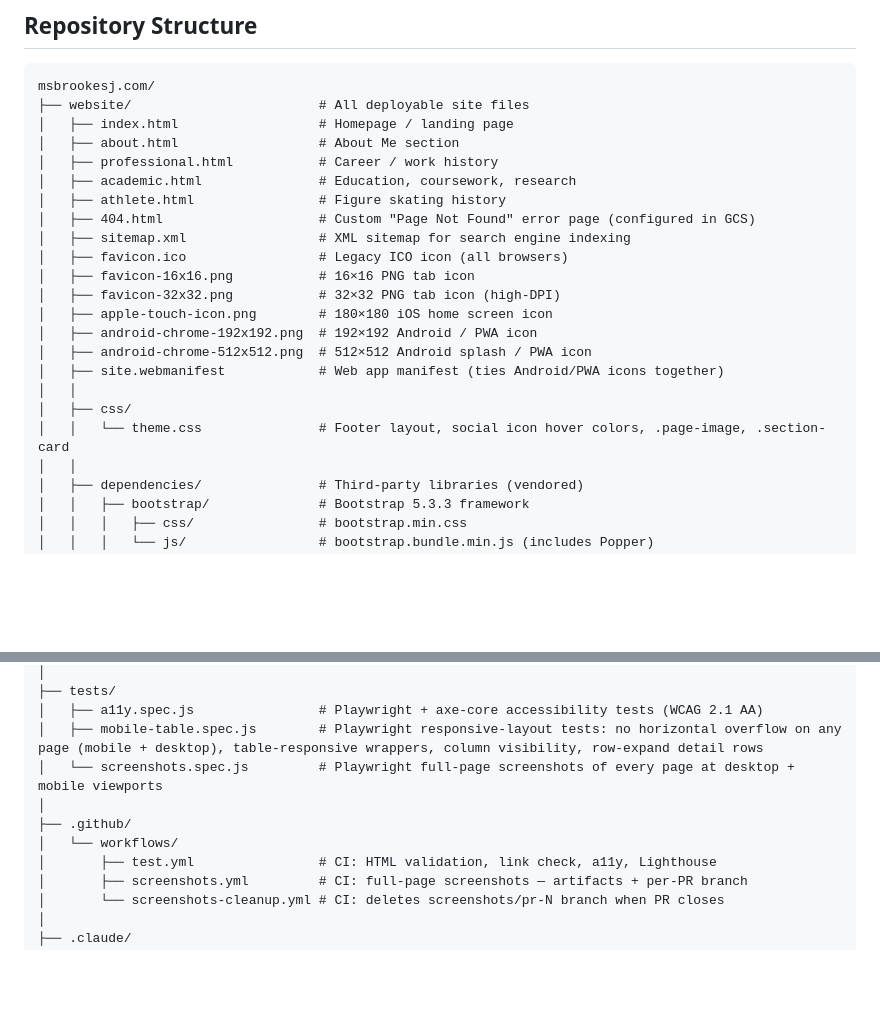
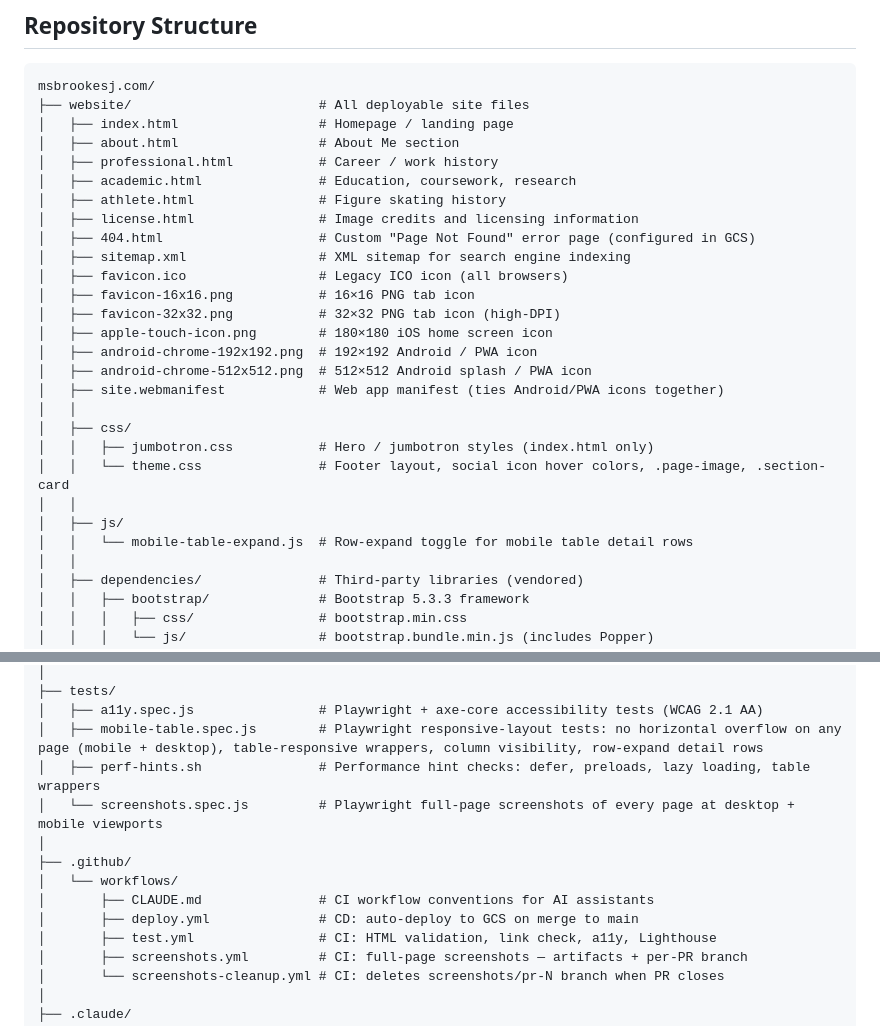
Before and after one commit to msbrookesj/msbrookesj.com, a Markdown page: CLAUDE.md, 2 parts joined by grey strips. GitHub-like rendering; blank space fills up the shorter version.

Commit message:
Update repo structure listing to match actual files on disk
Add missing entries: license.html, css/jumbotron.css, js/mobile-table-expand.js,
tests/perf-hints.sh, .github/workflows/deploy.yml, .github/workflows/CLAUDE.md.

https://claude.ai/code/session_01SV7dKTTfAbG2mBTeRtTNxR

```diff
--- a/CLAUDE.md
+++ b/CLAUDE.md
@@ -32,6 +32,7 @@ msbrookesj.com/
 │   ├── professional.html           # Career / work history
 │   ├── academic.html               # Education, coursework, research
 │   ├── athlete.html                # Figure skating history
+│   ├── license.html                # Image credits and licensing information
 │   ├── 404.html                    # Custom "Page Not Found" error page (configured in GCS)
 │   ├── sitemap.xml                 # XML sitemap for search engine indexing
 │   ├── favicon.ico                 # Legacy ICO icon (all browsers)
@@ -43,7 +44,11 @@ msbrookesj.com/
 │   ├── site.webmanifest            # Web app manifest (ties Android/PWA icons together)
 │   │
 │   ├── css/
+│   │   ├── jumbotron.css           # Hero / jumbotron styles (index.html only)
 │   │   └── theme.css               # Footer layout, social icon hover colors, .page-image, .section-card
+│   │
+│   ├── js/
+│   │   └── mobile-table-expand.js  # Row-expand toggle for mobile table detail rows
 │   │
 │   ├── dependencies/               # Third-party libraries (vendored)
 │   │   ├── bootstrap/              # Bootstrap 5.3.3 framework
@@ -64,10 +69,13 @@ msbrookesj.com/
 ├── tests/
 │   ├── a11y.spec.js                # Playwright + axe-core accessibility tests (WCAG 2.1 AA)
 │   ├── mobile-table.spec.js        # Playwright responsive-layout tests: no horizontal overflow on any page (mobile + desktop), table-responsive wrappers, column visibility, row-expand detail rows
+│   ├── perf-hints.sh               # Performance hint checks: defer, preloads, lazy loading, table wrappers
 │   └── screenshots.spec.js         # Playwright full-page screenshots of every page at desktop + mobile viewports
 │
 ├── .github/
 │   └── workflows/
+│       ├── CLAUDE.md               # CI workflow conventions for AI assistants
+│       ├── deploy.yml              # CD: auto-deploy to GCS on merge to main
 │       ├── test.yml                # CI: HTML validation, link check, a11y, Lighthouse
 │       ├── screenshots.yml         # CI: full-page screenshots — artifacts + per-PR branch
 │       └── screenshots-cleanup.yml # CI: deletes screenshots/pr-N branch when PR closes
```
